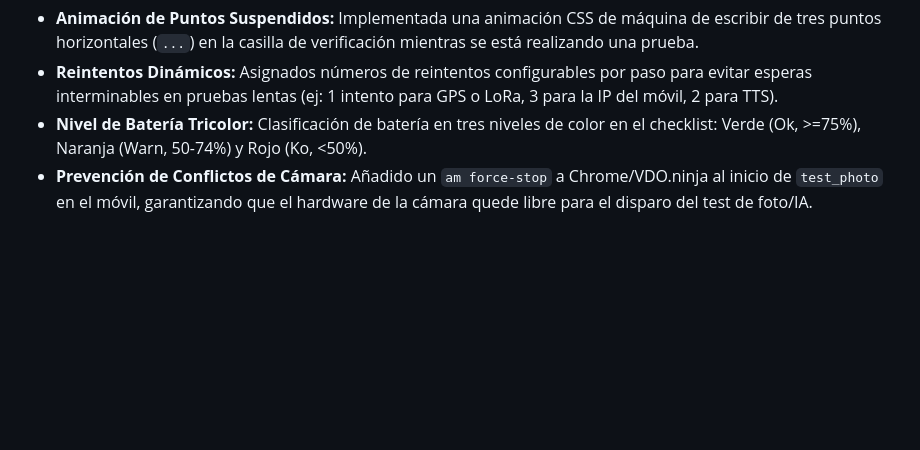
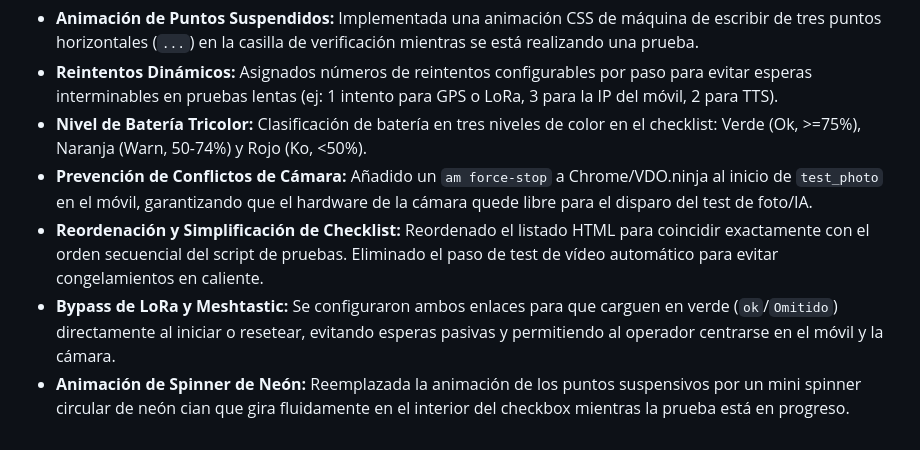
Before and after one commit to Gonellarro/stratocaster, a Markdown page: devlog.md, the part around the change. Drawn GitHub-style; blank space fills up the shorter version.

Commit message:
Update devlog with latest checklist reordering and visual improvements

```diff
--- a/devlog.md
+++ b/devlog.md
@@ -121,3 +121,6 @@ Cuando decidas migrar los cambios al servidor principal, el checklist ordenado e
 * **Reintentos Dinámicos:** Asignados números de reintentos configurables por paso para evitar esperas interminables en pruebas lentas (ej: 1 intento para GPS o LoRa, 3 para la IP del móvil, 2 para TTS).
 * **Nivel de Batería Tricolor:** Clasificación de batería en tres niveles de color en el checklist: Verde (Ok, >=75%), Naranja (Warn, 50-74%) y Rojo (Ko, <50%).
 * **Prevención de Conflictos de Cámara:** Añadido un `am force-stop` a Chrome/VDO.ninja al inicio de `test_photo` en el móvil, garantizando que el hardware de la cámara quede libre para el disparo del test de foto/IA.
+* **Reordenación y Simplificación de Checklist:** Reordenado el listado HTML para coincidir exactamente con el orden secuencial del script de pruebas. Eliminado el paso de test de vídeo automático para evitar congelamientos en caliente.
+* **Bypass de LoRa y Meshtastic:** Se configuraron ambos enlaces para que carguen en verde (`ok`/`Omitido`) directamente al iniciar o resetear, evitando esperas pasivas y permitiendo al operador centrarse en el móvil y la cámara.
+* **Animación de Spinner de Neón:** Reemplazada la animación de los puntos suspensivos por un mini spinner circular de neón cian que gira fluidamente en el interior del checkbox mientras la prueba está en progreso.
```
